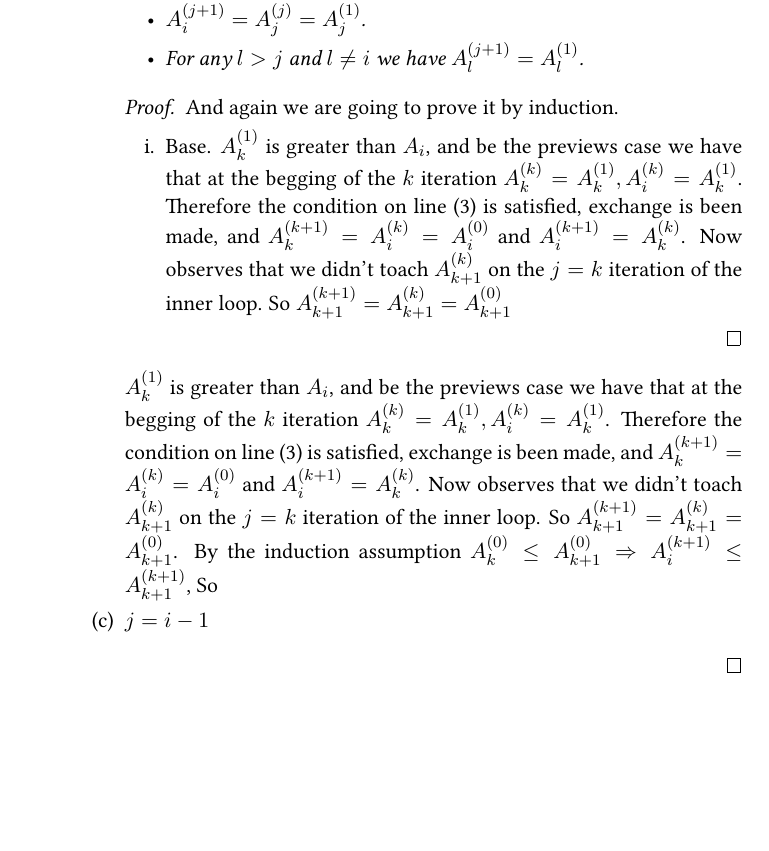
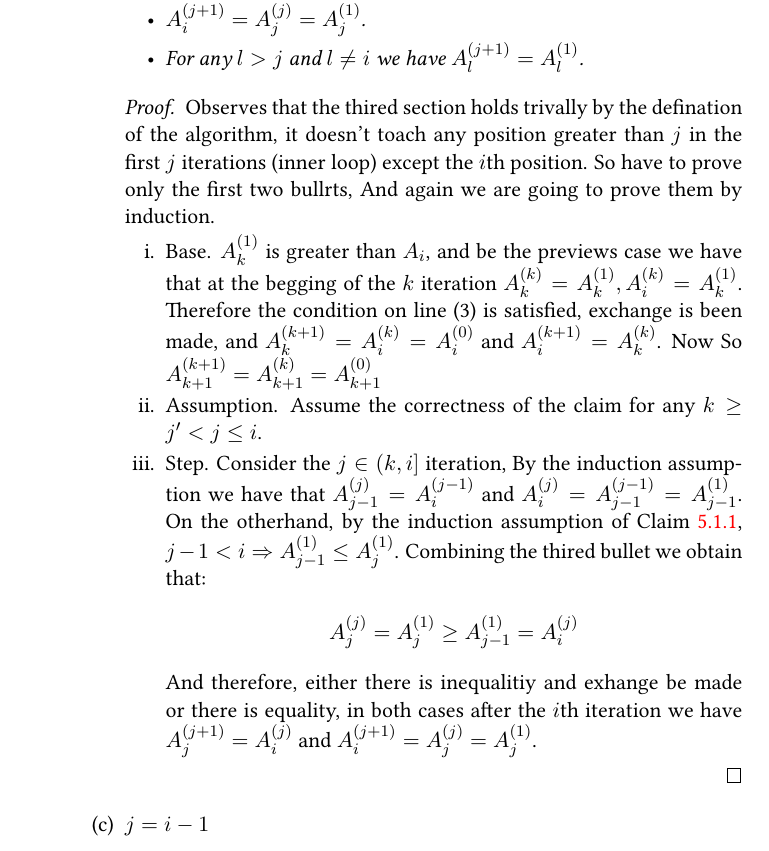
Before and after one commit to dudupo/DAST, a LaTeX document (tex/lectures-TA/lec-reserves.tex): part of page 2 of 3, cut so that both start at the same text, the shorter picture padded with empty space. The pictures show the PDF file pdfs/lec-reserves.pdf that the author committed with the source.

Commit message:
compiling -Thu Jan 25 11:14:43 AM IST 2024

```diff
--- a/tex/lectures-TA/lec-reserves.tex
+++ b/tex/lectures-TA/lec-reserves.tex
@@ -46,12 +47,19 @@ Another sorting algorithms, that it's correctness isn't so obivoius.
             \end{itemize}
           \end{claim}
           \begin{proof}
-            And again we are going to prove it by induction.
+            Observes that the thired section holds trivally by the defination of the algorithm, it doesn't toach any position greater than $j$ in the first $j$ iterations (inner loop) except the $i$th position. So have to prove only the first two bullrts, And again we are going to prove them by induction.
             \begin{enumerate}
-              \item Base. $A^{(1)}_{k}$ is greater than $A_{i}$, and be the previews case we have that at the begging of the $k$ iteration $A^{(k)}_{k}=A^{(1)}_{k}, A^{(k)}_{i}=A^{(1)}_{k}$. Therefore the condition on line (3) is satisfied, exchange is been made, and $A^{(k+1)}_{k} =A^{(k)}_{i} = A^{(0)}_{i}$ and $A^{(k+1)}_{i} = A^{(k)}_{k}$. Now observes that we didn't toach $A^{(k)}_{k+1}$ on the $j=k$ iteration of the inner loop. So $A^{(k+1)}_{k+1} = A^{(k)}_{k+1} = A^{(0)}_{k+1}$
+              \item Base. $A^{(1)}_{k}$ is greater than $A_{i}$, and be the previews case we have that at the begging of the $k$ iteration $A^{(k)}_{k}=A^{(1)}_{k}, A^{(k)}_{i}=A^{(1)}_{k}$. Therefore the condition on line (3) is satisfied, exchange is been made, and $A^{(k+1)}_{k} =A^{(k)}_{i} = A^{(0)}_{i}$ and $A^{(k+1)}_{i} = A^{(k)}_{k}$. Now  So $A^{(k+1)}_{k+1} = A^{(k)}_{k+1} = A^{(0)}_{k+1}$
+              \item Assumption. Assume the correctness of the claim for any $k\ge j^{\prime} < j \le i$.
+              \item Step. Consider the $j \in (k,i]$ iteration, By the induction assumption we have that $A^{(j)}_{j-1} = A^{(j-1)}_{i}$ and $A^{(j)}_{i} = A^{(j-1)}_{j-1} = A^{(1)}_{j-1}$. On the otherhand, by the induction assumption of \Cref{claim:first}, $j-1 < i \Rightarrow A^{(1)}_{j-1} \le A^{(1)}_{j}$. Combining the thired bullet we obtain that:
+                \begin{equation*}
+                  \begin{split}
+                    A^{(j)}_{j} = A^{(1)}_{j} \ge A^{(1)}_{j-1} = A^{(j)}_{i}
+                  \end{split}
+                \end{equation*}
+                And therefore, either there is inequalitiy and exhange be made or there is equality, in both cases after the $i$th iteration we have $A^{(j+1)}_{j} = A^{(j)}_{i}$ and $A^{(j+1)}_{i} = A^{(j)}_{j} = A^{(1)}_{j}$.
             \end{enumerate}
           \end{proof}
-          $A^{(1)}_{k}$ is greater than $A_{i}$, and be the previews case we have that at the begging of the $k$ iteration $A^{(k)}_{k}=A^{(1)}_{k}, A^{(k)}_{i}=A^{(1)}_{k}$. Therefore the condition on line (3) is satisfied, exchange is been made, and $A^{(k+1)}_{k} =A^{(k)}_{i} = A^{(0)}_{i}$ and $A^{(k+1)}_{i} = A^{(k)}_{k}$. Now observes that we didn't toach $A^{(k)}_{k+1}$ on the $j=k$ iteration of the inner loop. So $A^{(k+1)}_{k+1} = A^{(k)}_{k+1} = A^{(0)}_{k+1}$. By the induction assumption $A^{(0)}_{k} \le A^{(0)}_{k+1} \Rightarrow A^{(k+1)}_{i} \le A^{(k+1)}_{k+1}$, So
         \item $j = i-1$
       \end{enumerate}
   \end{enumerate}
```
Also changed, not shown: pdfs/lec-reserves.pdf, tex/lectures-TA/lec-reserves.tex (1 more changed lines).
